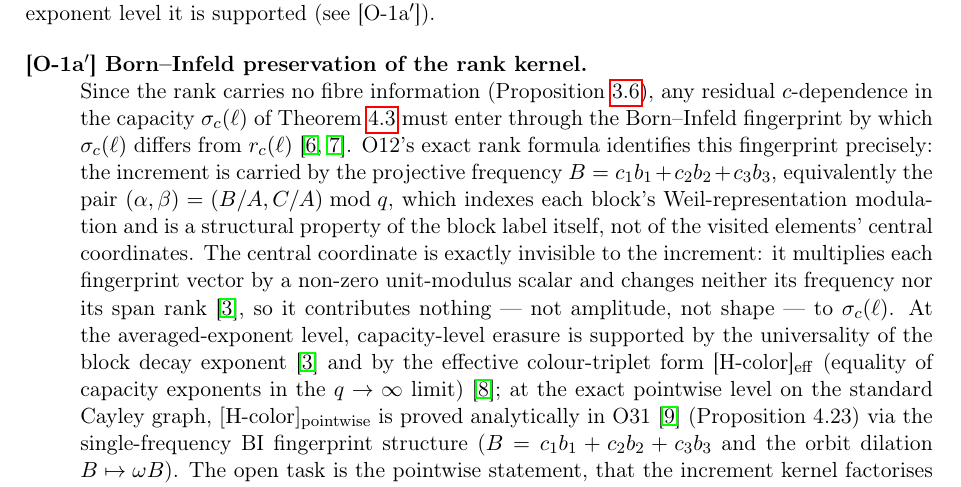
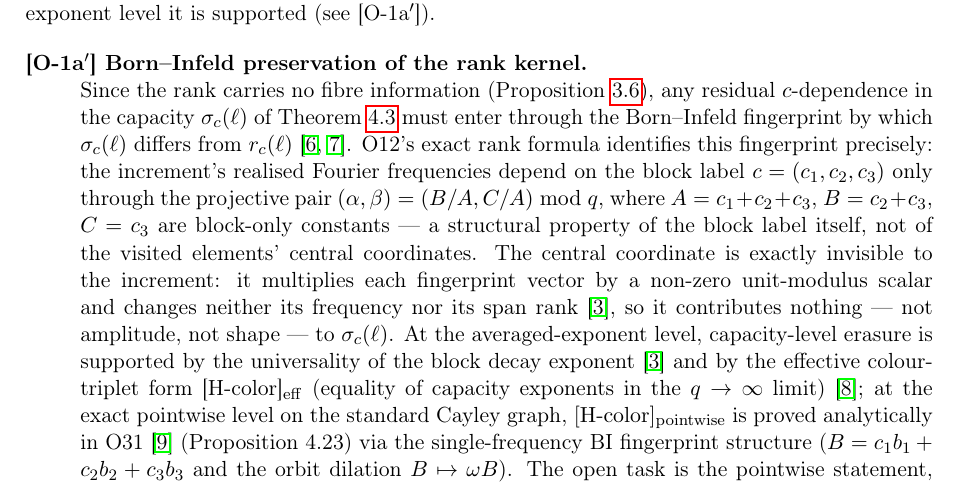
Before and after one commit to Cosmochrony/fibre-erasure, a LaTeX paper (tex/FibreErasure.tex): part of page 15 of 18, cut so that both start at the same text. Compiled offline with pdfLaTeX.

Commit message:
Fix B-attribution: O12's B=c2+c3 is a block-only constant, distinct from O31's walk-summed B=c1b1+c2b2+c3b3
The prior commit's [O-1a'] paragraph misattributed O31's walk-dependent fingerprint formula to
O12, conflating two distinct objects under the same symbol. State O12's actual A,B,C (block-only)
without borrowing O31's notation.

```diff
--- a/tex/FibreErasure.tex
+++ b/tex/FibreErasure.tex
@@ -1001,11 +1001,11 @@ Since the rank carries no fibre information (Proposition~\ref{prop:rank-suff}),
 any residual $c$-dependence in the capacity $\sigma_c(\ell)$ of Theorem~\ref{thm:erasure}
 must enter through the Born--Infeld fingerprint by which $\sigma_c(\ell)$ differs from
 $r_c(\ell)$~\cite{Beau2026a1,Beau2026a2}.
-O12's exact rank formula identifies this fingerprint precisely: the increment is carried by the
-projective frequency $B = c_1 b_1 + c_2 b_2 + c_3 b_3$, equivalently the pair
-$(\alpha,\beta)=(B/A,C/A) \bmod q$, which indexes each block's Weil-representation modulation and
-is a structural property of the block label itself, not of the visited elements' central
-coordinates.
+O12's exact rank formula identifies this fingerprint precisely: the increment's realised Fourier
+frequencies depend on the block label $c=(c_1,c_2,c_3)$ only through the projective pair
+$(\alpha,\beta)=(B/A,C/A) \bmod q$, where $A=c_1+c_2+c_3$, $B=c_2+c_3$, $C=c_3$ are block-only
+constants --- a structural property of the block label itself, not of the visited elements'
+central coordinates.
 The central coordinate is exactly invisible to the increment: it multiplies each fingerprint
 vector by a non-zero unit-modulus scalar and changes neither its frequency nor its span
 rank~\cite{Beau2026a16}, so it contributes nothing --- not amplitude, not shape --- to
```
